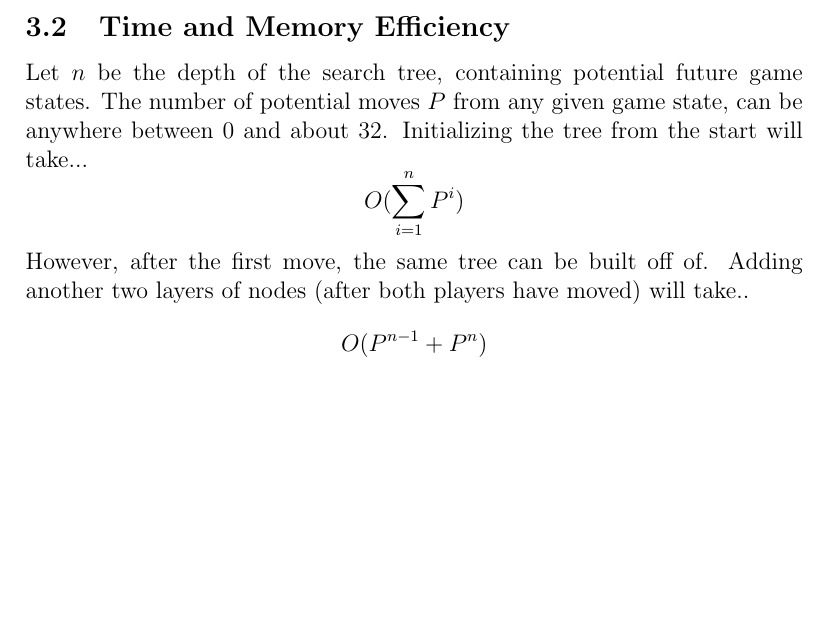
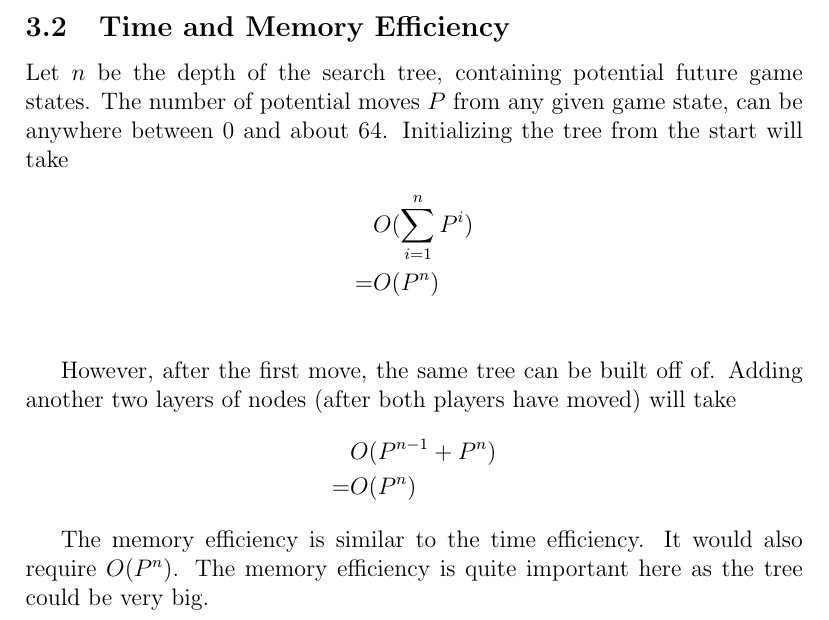
Before and after one commit to StuartRucker/Othello, a LaTeX document (Proposal.tex): part of page 2 of 2, cut so that both start at the same text, the shorter picture padded with empty space. Compiled offline with pdfLaTeX.

Commit message:
finalized proposal

```diff
--- a/Proposal.tex
+++ b/Proposal.tex
@@ -12,18 +12,23 @@
 The goal of the project is to create a Java application where a user can play the board game Othello, or Reversi, against the computer. Othello is played by placing tiles, each with a black and white side,  on an 8x8 grid. If your move surrounds a line of opposite colored tiles, making it bound between two of your tiles, the sandwiched tiles are flipped. The goal of the game is to flip as many pieces to your color, before the board is filled. (\url{http://en.wikipedia.org/wiki/Reversi}) The computer will make decisions based on an Artificial intelligence. These decisions will manifest themselves on a GUI, resembling the real Othello board.
 
 \section{Timeline}
-We will create the GUI by   2/19. By 2/ 21, we will have the have logic which limits what moves the user can play. By the 2/22, we will finish the Artificial intelligence. Before  2/26, we will correct any remaining glitches and deal with the end game.
+We will create the GUI by 2/19. By 2/21, we will have the have logic which limits what moves the user can play. By the 2/22, we will finish the Artificial intelligence. Before  2/26, we will correct any remaining glitches and deal with the end game.
 
 \section{CPU Artificial Intelligence}
 \subsection{Data Structure}
 A tree will be made of all possible moves that can be played by both the CPU and the user. Each node will be a game state, with a pointer to all of the possible game states that could follow. After a certain depth, the tree will be stopped. Each leaf 8 nodes deep will be evaluated to see how well the CPU and user are doing. Looking the current decision, whichever part of the tree which is considered the best will determine what move CPU makes.
 \subsection{Time and Memory Efficiency}
-Let $n$ be the depth of the search tree, containing potential future game states. The number of potential moves $P$ from any given game state, can be anywhere between 0 and about 32. Initializing the tree from the start will take...
-\begin{equation*}
-O(\sum_{i=1}^{n}P^i)
-\end{equation*}
-However, after the first move, the same tree can be built off of. Adding another two layers of nodes (after both players have moved) will take..
-\begin{equation*}
-O(P^{n-1} + P^n)
-\end{equation*}
+Let $n$ be the depth of the search tree, containing potential future game states. The number of potential moves $P$ from any given game state, can be anywhere between 0 and about 64. Initializing the tree from the start will take
+\begin{align*}
+&O(\sum_{i=1}^{n}P^i) \\
+= &O(P^n) \\
+\end{align*}
+
+However, after the first move, the same tree can be built off of. Adding another two layers of nodes (after both players have moved) will take
+\begin{align*}
+&O(P^{n-1} + P^n) \\
+= &O(P^n)
+\end{align*}
+
+The memory efficiency is similar to the time efficiency.  It would also require $O(P^n)$.  The memory efficiency is quite important here as the tree could be very big.
 \end{document}
```
